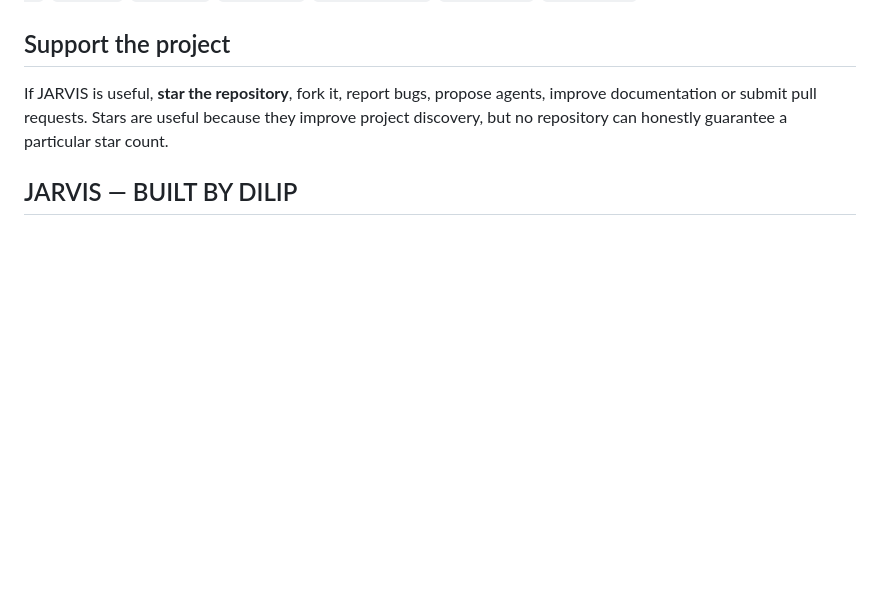
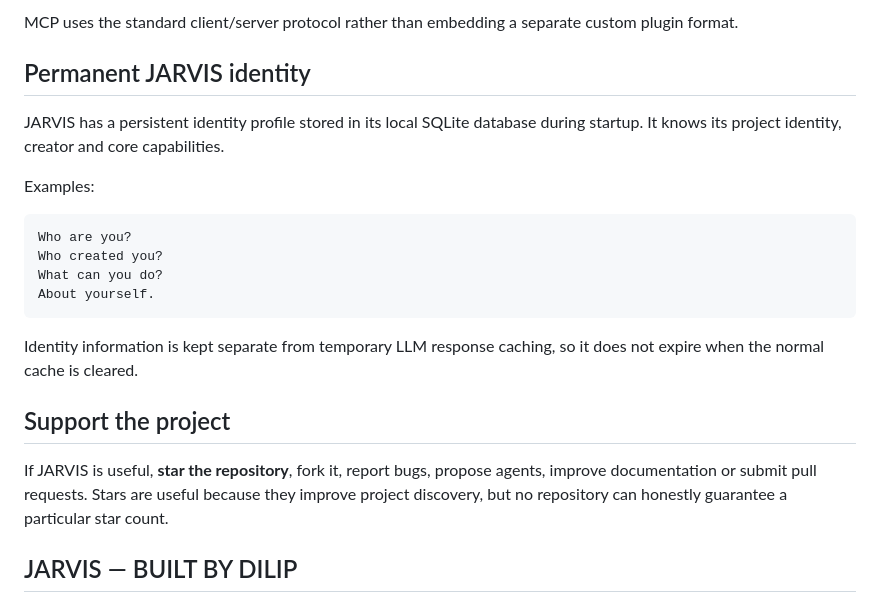
Before and after one commit to DilipDC/jarvis-made-by-dilip, a Markdown page: README.md, the part around one of its changes. Drawn GitHub-style; blank space fills up the shorter version.

```diff
--- a/README.md
+++ b/README.md
@@ -193,3 +244,17 @@ Local AI operating layer
+MCP uses the standard client/server protocol rather than embedding a separate custom plugin format.
+
+## Permanent JARVIS identity
+
+JARVIS has a persistent identity profile stored in its local SQLite database during startup. It knows its project identity, creator and core capabilities.
+
+Examples:
+
+    Who are you?
+    Who created you?
+    What can you do?
+    About yourself.
+
+Identity information is kept separate from temporary LLM response caching, so it does not expire when the normal cache is cleared.
 ## Support the project
 
 If JARVIS is useful, **star the repository**, fork it, report bugs, propose agents, improve documentation or submit pull requests. Stars are useful because they improve project discovery, but no repository can honestly guarantee a particular star count.
```
Also changed, not shown: other parts of README.md (+51 -0 lines).
